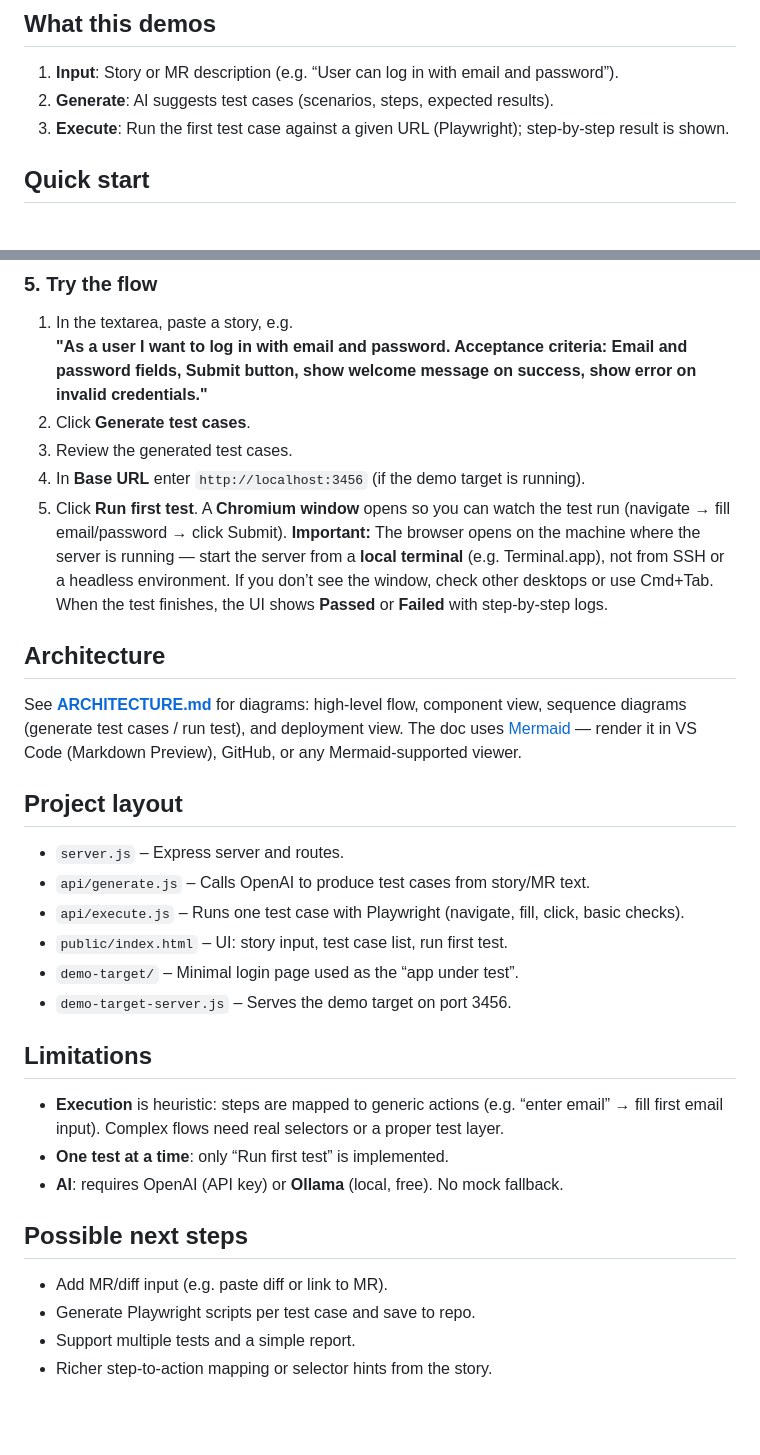
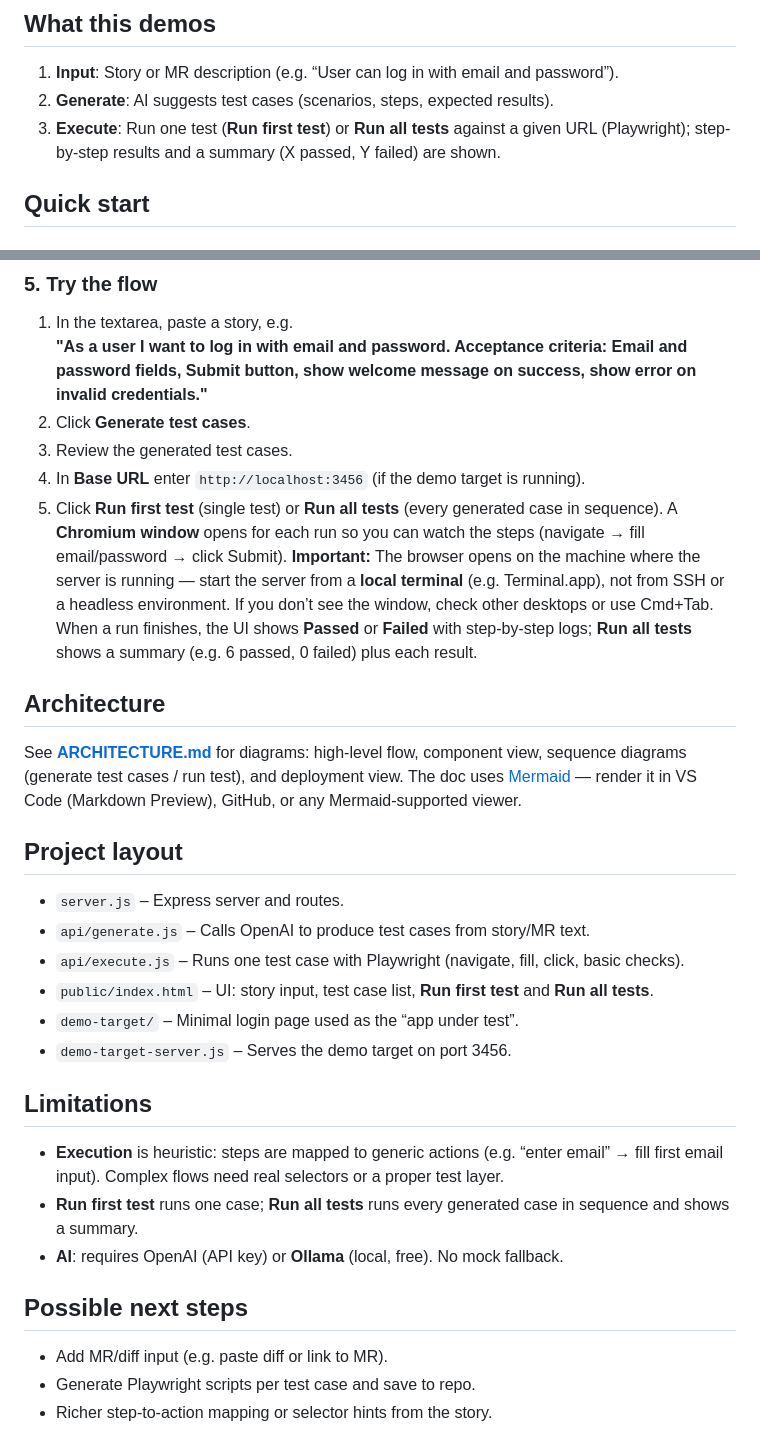
Before and after one commit to IbanjaraaSoul/TestPilot, a Markdown page: README.md, 2 parts joined by grey strips. GitHub-like rendering; blank space fills up the shorter version.

Commit message:
docs: README updated for Run first test and Run all tests
Made-with: Cursor

```diff
--- a/README.md
+++ b/README.md
@@ -6,7 +6,7 @@
 
 1. **Input**: Story or MR description (e.g. “User can log in with email and password”).
 2. **Generate**: AI suggests test cases (scenarios, steps, expected results).
-3. **Execute**: Run the first test case against a given URL (Playwright); step-by-step result is shown.
+3. **Execute**: Run one test (**Run first test**) or **Run all tests** against a given URL (Playwright); step-by-step results and a summary (X passed, Y failed) are shown.
 
 ## Quick start
 
@@ -63,7 +63,7 @@ Open **http://localhost:3000**.
 2. Click **Generate test cases**.
 3. Review the generated test cases.
 4. In **Base URL** enter `http://localhost:3456` (if the demo target is running).
-5. Click **Run first test**. A **Chromium window** opens so you can watch the test run (navigate → fill email/password → click Submit). **Important:** The browser opens on the machine where the server is running — start the server from a **local terminal** (e.g. Terminal.app), not from SSH or a headless environment. If you don’t see the window, check other desktops or use Cmd+Tab. When the test finishes, the UI shows **Passed** or **Failed** with step-by-step logs.
+5. Click **Run first test** (single test) or **Run all tests** (every generated case in sequence). A **Chromium window** opens for each run so you can watch the steps (navigate → fill email/password → click Submit). **Important:** The browser opens on the machine where the server is running — start the server from a **local terminal** (e.g. Terminal.app), not from SSH or a headless environment. If you don’t see the window, check other desktops or use Cmd+Tab. When a run finishes, the UI shows **Passed** or **Failed** with step-by-step logs; **Run all tests** shows a summary (e.g. 6 passed, 0 failed) plus each result.
 
 ## Architecture
 
@@ -74,19 +74,18 @@ See **[ARCHITECTURE.md](ARCHITECTURE.md)** for diagrams: high-level flow, compon
 - `server.js` – Express server and routes.
 - `api/generate.js` – Calls OpenAI to produce test cases from story/MR text.
 - `api/execute.js` – Runs one test case with Playwright (navigate, fill, click, basic checks).
-- `public/index.html` – UI: story input, test case list, run first test.
+- `public/index.html` – UI: story input, test case list, **Run first test** and **Run all tests**.
 - `demo-target/` – Minimal login page used as the “app under test”.
 - `demo-target-server.js` – Serves the demo target on port 3456.
 
 ## Limitations
 
 - **Execution** is heuristic: steps are mapped to generic actions (e.g. “enter email” → fill first email input). Complex flows need real selectors or a proper test layer.
-- **One test at a time**: only “Run first test” is implemented.
+- **Run first test** runs one case; **Run all tests** runs every generated case in sequence and shows a summary.
 - **AI**: requires OpenAI (API key) or **Ollama** (local, free). No mock fallback.
 
 ## Possible next steps
 
 - Add MR/diff input (e.g. paste diff or link to MR).
 - Generate Playwright scripts per test case and save to repo.
-- Support multiple tests and a simple report.
 - Richer step-to-action mapping or selector hints from the story.
```
